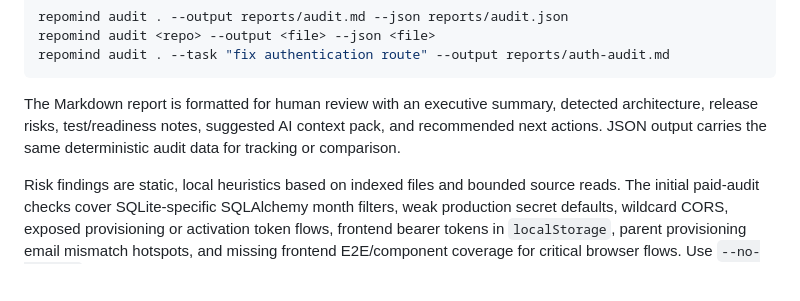
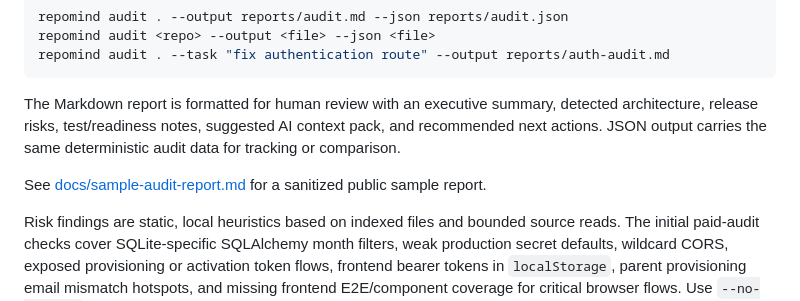
Before and after one commit to raazlehra/Repomind, a Markdown page: README.md, the part around the change. Rendered like a GitHub page; blank space fills up the shorter version.

Commit message:
Add sanitized sample audit report

````diff
--- a/README.md
+++ b/README.md
@@ -105,6 +105,8 @@ repomind audit . --task "fix authentication route" --output reports/auth-audit.m
 ```
 
 The Markdown report is formatted for human review with an executive summary, detected architecture, release risks, test/readiness notes, suggested AI context pack, and recommended next actions. JSON output carries the same deterministic audit data for tracking or comparison.
+
+See [docs/sample-audit-report.md](docs/sample-audit-report.md) for a sanitized public sample report.
 
 Risk findings are static, local heuristics based on indexed files and bounded source reads. The initial paid-audit checks cover SQLite-specific SQLAlchemy month filters, weak production secret defaults, wildcard CORS, exposed provisioning or activation token flows, frontend bearer tokens in `localStorage`, parent provisioning email mismatch hotspots, and missing frontend E2E/component coverage for critical browser flows. Use `--no-refresh` to generate a report from the existing index without refreshing changed files.
 
````
Also changed, not shown: docs/sample-audit-report.md (added, +115 -0 lines).
